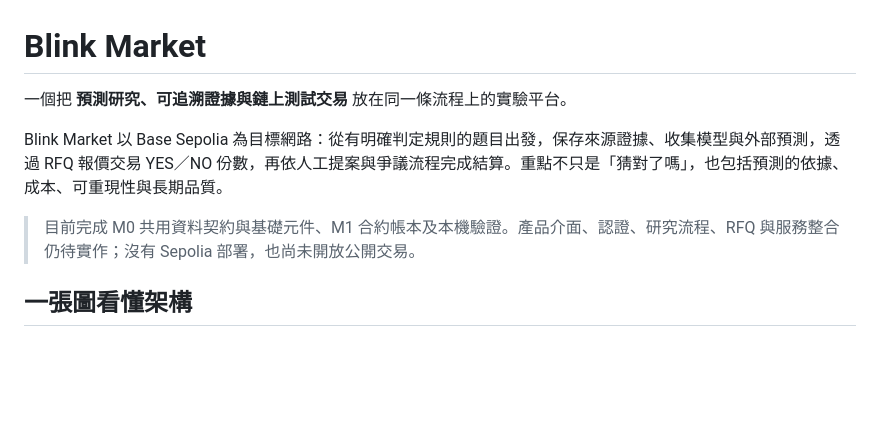
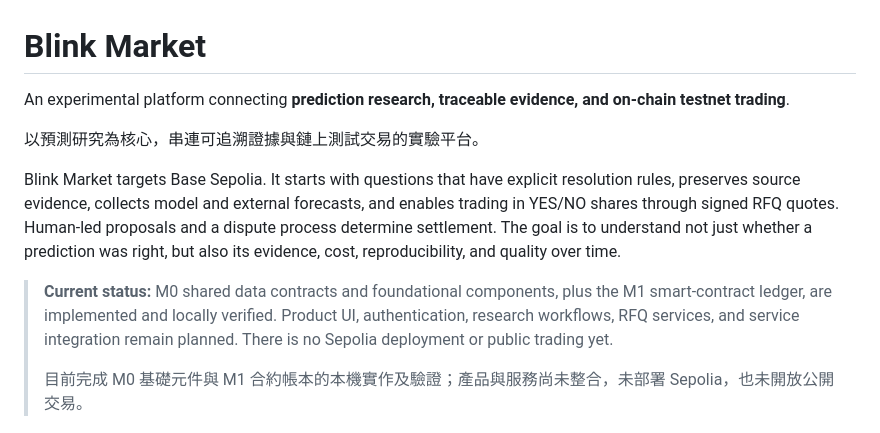
Before and after one commit to Blink-Markets/blinkmarket, a Markdown page: README.md, the part around one of its changes. Drawn GitHub-style; blank space fills up the shorter version.

```diff
--- a/README.md
+++ b/README.md
@@ -1,10 +1,12 @@
 # Blink Market
 
-一個把 **預測研究、可追溯證據與鏈上測試交易** 放在同一條流程上的實驗平台。
+An experimental platform connecting **prediction research, traceable evidence, and on-chain testnet trading**.
 
-Blink Market 以 Base Sepolia 為目標網路：從有明確判定規則的題目出發，保存來源證據、收集模型與外部預測，透過 RFQ 報價交易 YES／NO 份數，再依人工提案與爭議流程完成結算。重點不只是「猜對了嗎」，也包括預測的依據、成本、可重現性與長期品質。
+以預測研究為核心，串連可追溯證據與鏈上測試交易的實驗平台。
 
-> 目前完成 M0 共用資料契約與基礎元件、M1 合約帳本及本機驗證。產品介面、認證、研究流程、RFQ 與服務整合仍待實作；沒有 Sepolia 部署，也尚未開放公開交易。
+Blink Market targets Base Sepolia. It starts with questions that have explicit resolution rules, preserves source evidence, collects model and external forecasts, and enables trading in YES/NO shares through signed RFQ quotes. Human-led proposals and a dispute process determine settlement. The goal is to understand not just whether a prediction was right, but also its evidence, cost, reproducibility, and quality over time.
 
-## 一張圖看懂架構
+> **Current status:** M0 shared data contracts and foundational components, plus the M1 smart-contract ledger, are implemented and locally verified. Product UI, authentication, research workflows, RFQ services, and service integration remain planned. There is no Sepolia deployment or public trading yet.
+>
+> 目前完成 M0 基礎元件與 M1 合約帳本的本機實作及驗證；產品與服務尚未整合，未部署 Sepolia，也未開放公開交易。
 
```
Also changed, not shown: other parts of README.md (+73 -55 lines).
